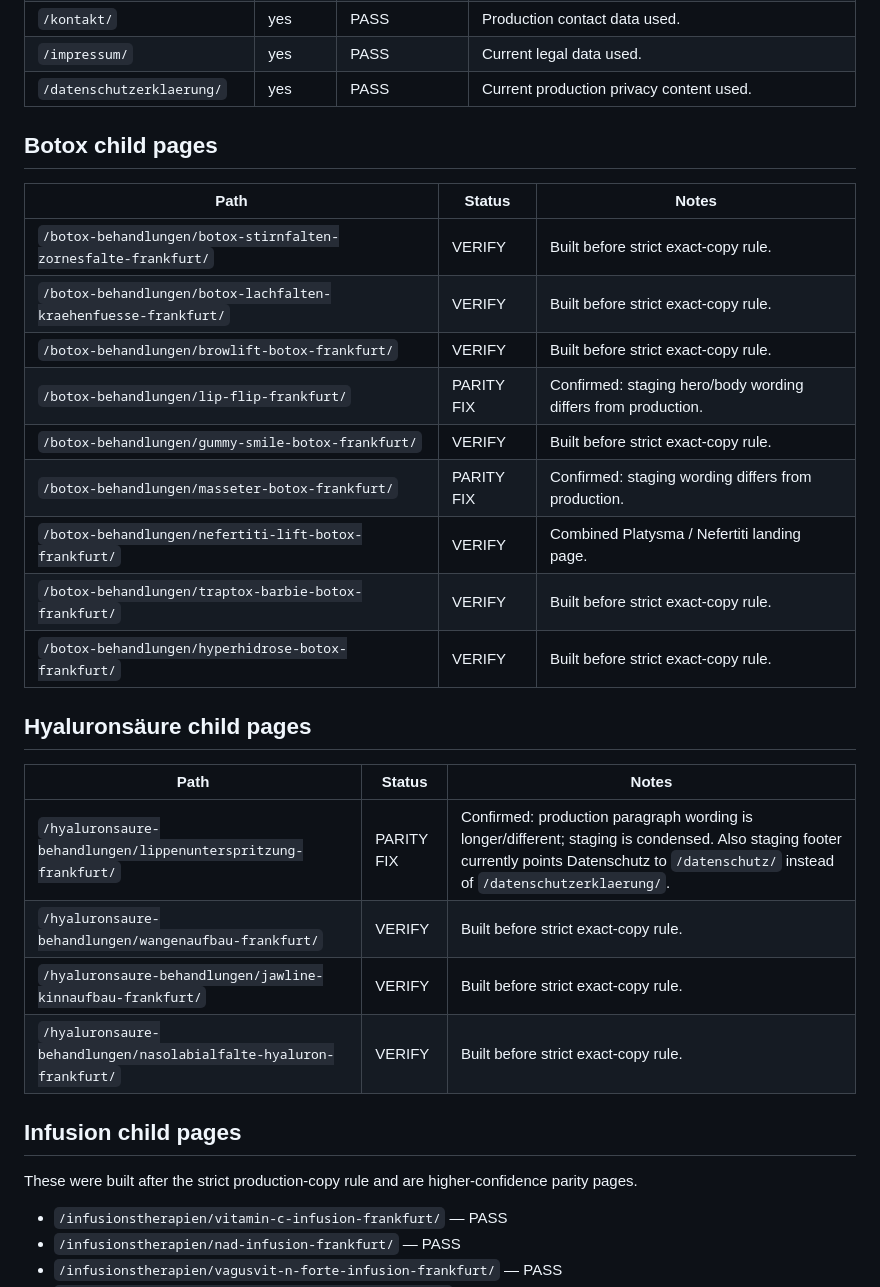
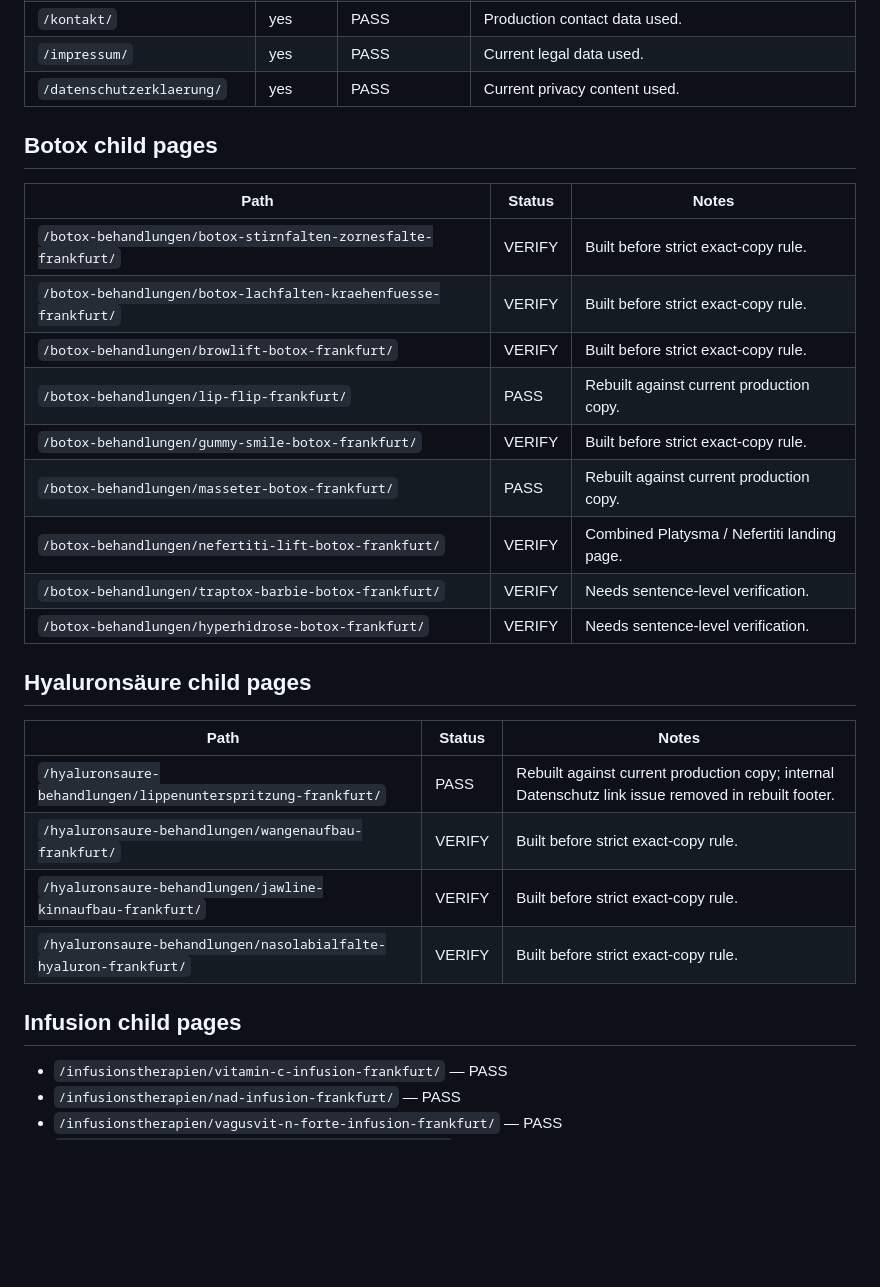
Before and after one commit to hsdarestani/newesthetic, a Markdown page: SEO-CONTENT-AUDIT.md, the part around one of its changes. Rendered like a GitHub page; blank space fills up the shorter version.

```diff
--- a/SEO-CONTENT-AUDIT.md
+++ b/SEO-CONTENT-AUDIT.md
@@ -42,7 +43,7 @@ Staging remains `noindex,nofollow` with canonical pointing to the corresponding
 | `/skinbooster/` | yes | PASS | Parent content audited. |
 | `/kontakt/` | yes | PASS | Production contact data used. |
 | `/impressum/` | yes | PASS | Current legal data used. |
-| `/datenschutzerklaerung/` | yes | PASS | Current production privacy content used. |
+| `/datenschutzerklaerung/` | yes | PASS | Current privacy content used. |
 
 ## Botox child pages
 
@@ -51,25 +52,23 @@ Staging remains `noindex,nofollow` with canonical pointing to the corresponding
 | `/botox-behandlungen/botox-stirnfalten-zornesfalte-frankfurt/` | VERIFY | Built before strict exact-copy rule. |
 | `/botox-behandlungen/botox-lachfalten-kraehenfuesse-frankfurt/` | VERIFY | Built before strict exact-copy rule. |
 | `/botox-behandlungen/browlift-botox-frankfurt/` | VERIFY | Built before strict exact-copy rule. |
-| `/botox-behandlungen/lip-flip-frankfurt/` | PARITY FIX | Confirmed: staging hero/body wording differs from production. |
+| `/botox-behandlungen/lip-flip-frankfurt/` | PASS | Rebuilt against current production copy. |
 | `/botox-behandlungen/gummy-smile-botox-frankfurt/` | VERIFY | Built before strict exact-copy rule. |
-| `/botox-behandlungen/masseter-botox-frankfurt/` | PARITY FIX | Confirmed: staging wording differs from production. |
+| `/botox-behandlungen/masseter-botox-frankfurt/` | PASS | Rebuilt against current production copy. |
 | `/botox-behandlungen/nefertiti-lift-botox-frankfurt/` | VERIFY | Combined Platysma / Nefertiti landing page. |
-| `/botox-behandlungen/traptox-barbie-botox-frankfurt/` | VERIFY | Built before strict exact-copy rule. |
-| `/botox-behandlungen/hyperhidrose-botox-frankfurt/` | VERIFY | Built before strict exact-copy rule. |
+| `/botox-behandlungen/traptox-barbie-botox-frankfurt/` | VERIFY | Needs sentence-level verification. |
+| `/botox-behandlungen/hyperhidrose-botox-frankfurt/` | VERIFY | Needs sentence-level verification. |
 
 ## Hyaluronsäure child pages
 
 | Path | Status | Notes |
 |---|---|---|
-| `/hyaluronsaure-behandlungen/lippenunterspritzung-frankfurt/` | PARITY FIX | Confirmed: production paragraph wording is longer/different; staging is condensed. Also staging footer currently points Datenschutz to `/datenschutz/` instead of `/datenschutzerklaerung/`. |
+| `/hyaluronsaure-behandlungen/lippenunterspritzung-frankfurt/` | PASS | Rebuilt against current production copy; internal Datenschutz link issue removed in rebuilt footer. |
 | `/hyaluronsaure-behandlungen/wangenaufbau-frankfurt/` | VERIFY | Built before strict exact-copy rule. |
 | `/hyaluronsaure-behandlungen/jawline-kinnaufbau-frankfurt/` | VERIFY | Built before strict exact-copy rule. |
 | `/hyaluronsaure-behandlungen/nasolabialfalte-hyaluron-frankfurt/` | VERIFY | Built before strict exact-copy rule. |
 
 ## Infusion child pages
-
-These were built after the strict production-copy rule and are higher-confidence parity pages.
 
 - `/infusionstherapien/vitamin-c-infusion-frankfurt/` — PASS
 - `/infusionstherapien/nad-infusion-frankfurt/` — PASS
```
Also changed, not shown: other parts of SEO-CONTENT-AUDIT.md (+30 -30 lines).
